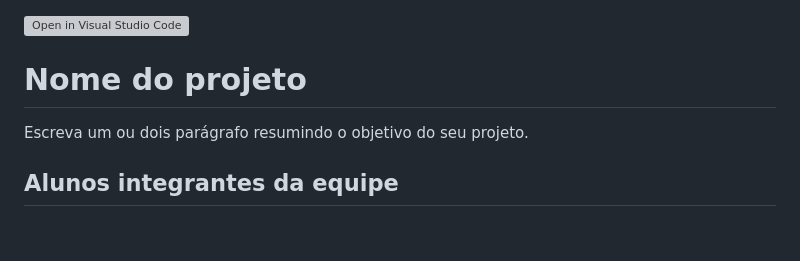
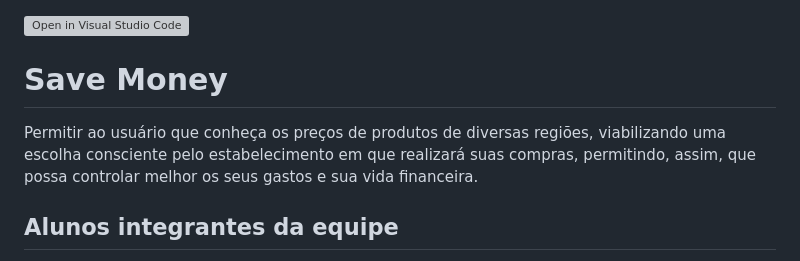
Before and after one commit to ICEI-PUC-Minas-PPLES-TI/PLF-ES-2021-2-TI1-7924100-02-gastos-e-comparacao-de-precos-1, a Markdown page: README.md, the part around the change. Rendered like a GitHub page; blank space fills up the shorter version; grey boxes are pictures that could not be loaded.

```diff
--- a/README.md
+++ b/README.md
@@ -1,7 +1,8 @@
 [![Open in Visual Studio Code](https://classroom.github.com/assets/open-in-vscode-f059dc9a6f8d3a56e377f745f24479a46679e63a5d9fe6f495e02850cd0d8118.svg)](https://classroom.github.com/online_ide?assignment_repo_id=453586&assignment_repo_type=GroupAssignmentRepo)
-# Nome do projeto
 
-Escreva um ou dois  parágrafo resumindo o objetivo do seu projeto.
+# Save Money
+
+Permitir ao usuário que conheça os preços de produtos de diversas regiões, viabilizando uma escolha consciente pelo estabelecimento em que realizará suas compras, permitindo, assim, que possa controlar melhor os seus gastos e sua vida financeira.
 
 ## Alunos integrantes da equipe
 
```
Also changed, not shown: Documentacao/3-Interface.md (+5 -24 lines), Documentacao/images/Interface/Interface.png.
